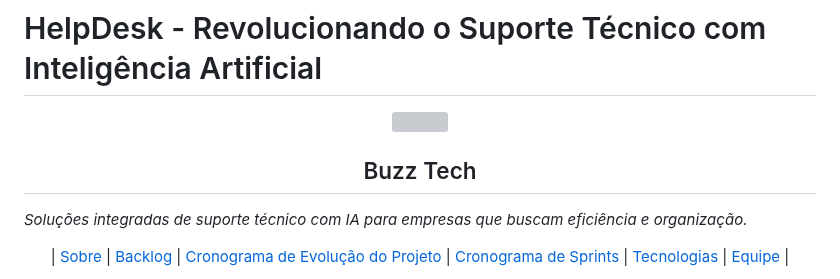
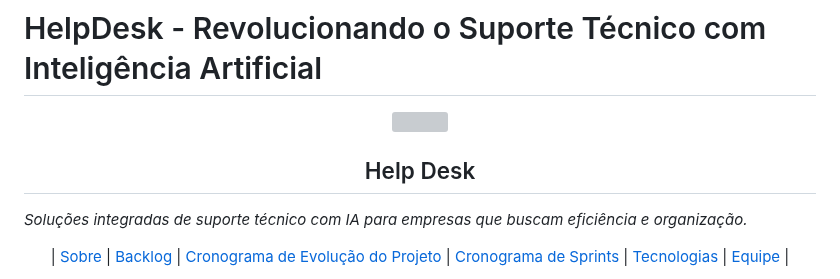
Before and after one commit to devRODS/PIM-4-SEMESTRE-ADS, a Markdown page: README.md, the part around the change. Drawn GitHub-style; grey boxes are pictures that could not be loaded.

```diff
--- a/README.md
+++ b/README.md
@@ -2,7 +2,7 @@
 
 <p align="center">
       <img src="img/helpdesksmile.png" width="200">
-      <h2 align="center"> Buzz Tech</h2>
+      <h2 align="center"> Help Desk</h2>
 </p>
 
 _Soluções integradas de suporte técnico com IA para empresas que buscam eficiência e organização._
```
